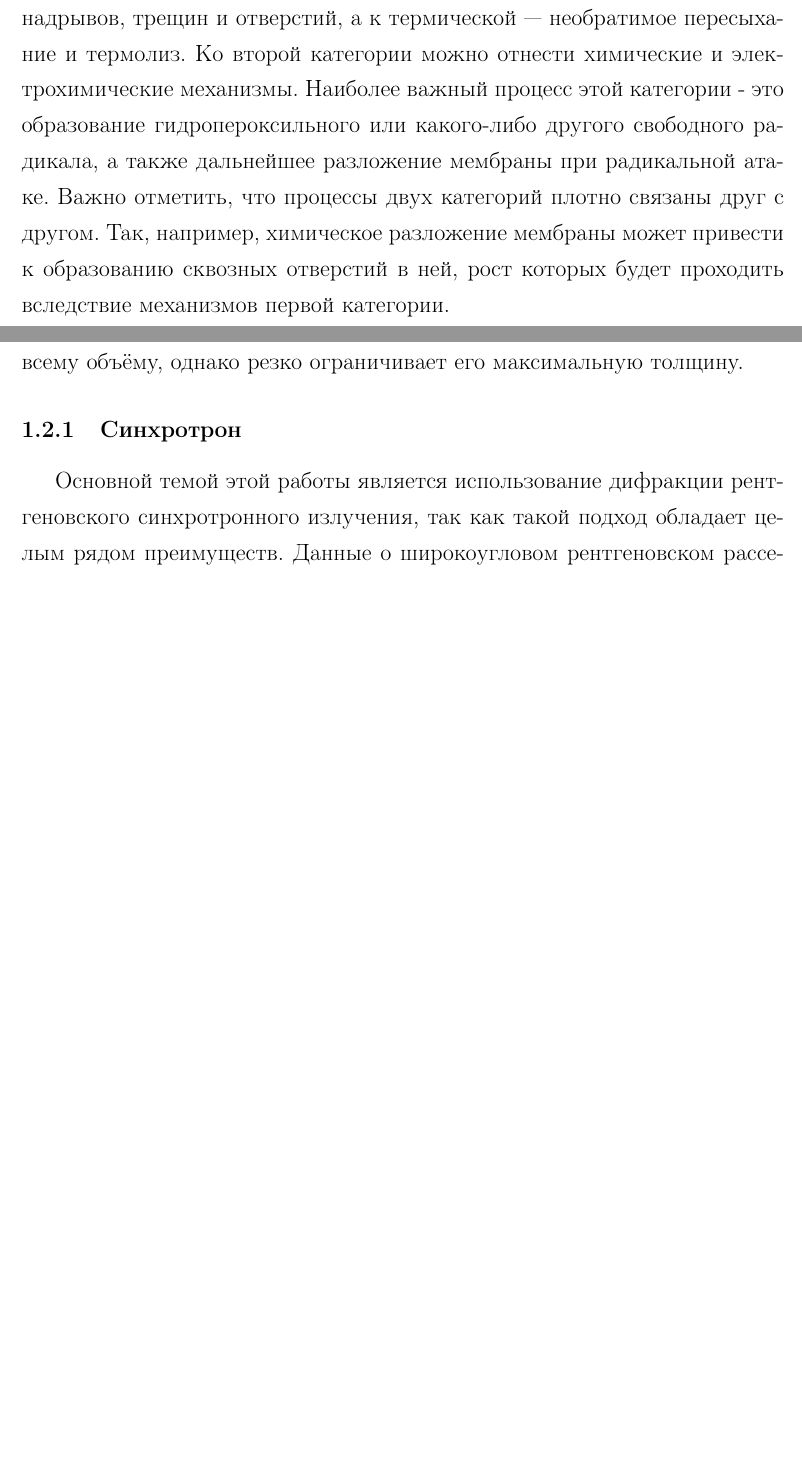
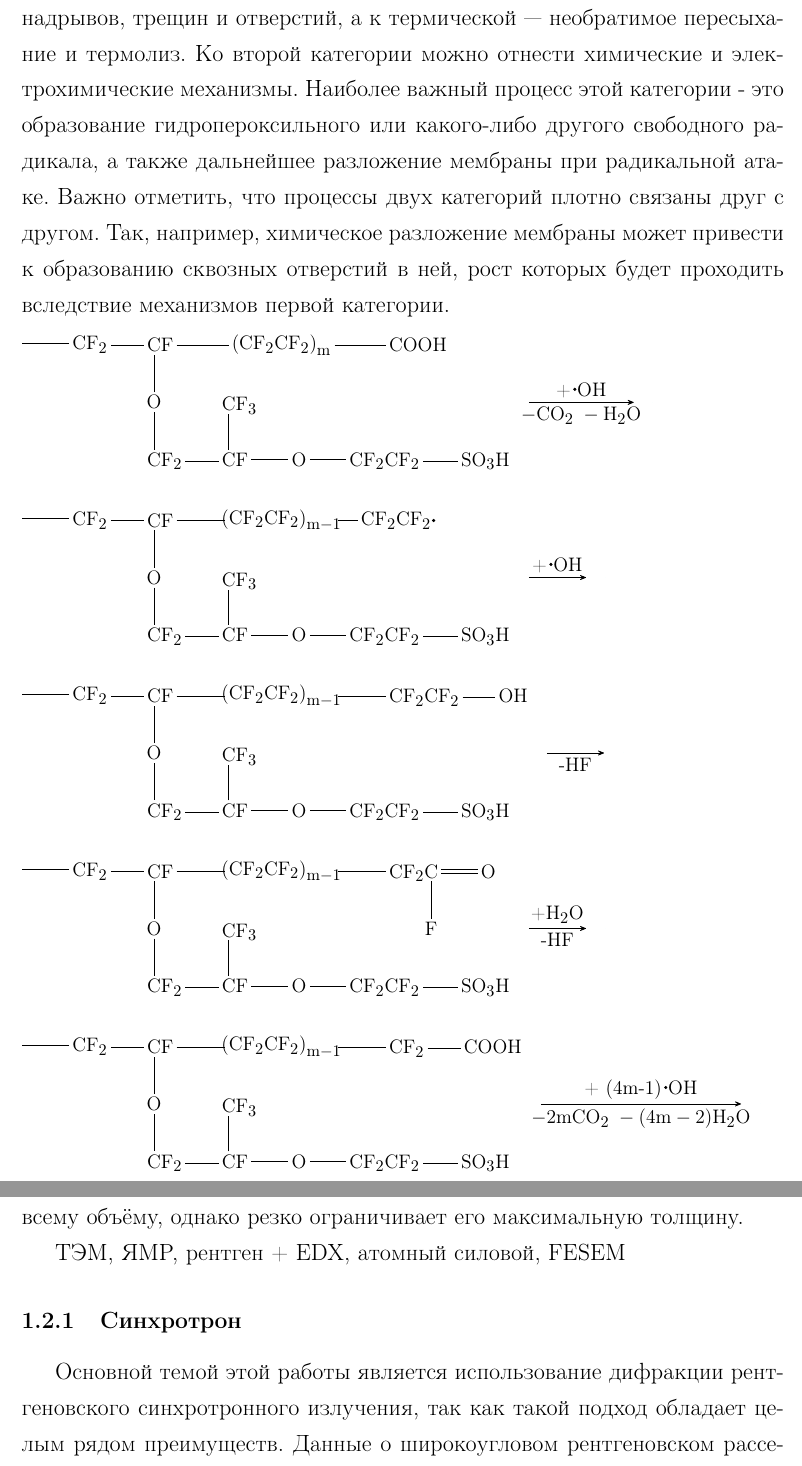
Before and after one commit to slinkoandrey/Hydrogen, a LaTeX document (litobzor/main.tex): two parts of pages 2 and 3 of 8 before the commit and two parts of pages 2 and 4 of 9 after it, joined at a grey line, cut so that both start at the same text, the shorter picture padded with empty space. Compiled offline with pdfLaTeX.

Commit message:
First reaction scheme

```diff
--- a/litobzor/main.tex
+++ b/litobzor/main.tex
@@ -31,6 +31,45 @@
 Важно отметить, что процессы двух категорий плотно связаны друг с другом.
 Так, например, химическое разложение мембраны может привести к образованию сквозных отверстий в ней, рост которых будет проходить вследствие механизмов первой категории.
 
+\definesubmol{sidechain}{(-[6]CF_2 - CF(-[2]CF_3) - O - CF_2CF_2 - SO_3 H)}
+\definesubmol{leftchain}{(-[-4]CF_2(-[4]))}
+
+\begin{scheme} [h!]
+	{\small
+	\schemestart
+	\chemfig{(O!{sidechain}(-[2]CF!{leftchain}--{(CF_2CF_2)}_m--COOH))}
+	\arrow{->[+ \charge{180=\.}{OH}][$-CO_2 \; -H_2O$]}[0,1.5]
+	\schemestop
+	\vspace{2 em}
+
+	\schemestart
+	\chemfig{(O!{sidechain}(-[2]CF!{leftchain}--{(CF_2CF_2)}_{m-1}--\charge{0=\.}{CF_2CF_2}))}
+	\arrow{->[+ \charge{180=\.}{OH}][]}
+	\schemestop
+	\vspace{2 em}
+
+	\schemestart
+	\chemfig{(O!{sidechain}(-[2]CF!{leftchain}--{(CF_2CF_2)}_{m-1}--CF_2CF_2-OH))}
+	\arrow{->[][-HF]}
+	\schemestop
+	\vspace{2 em}
+
+	\schemestart
+	\chemfig{(O!{sidechain}(-[2]CF!{leftchain}--{(CF_2CF_2)}_{m-1}--CF_2C(-[6,,3]F)=O))}
+	\arrow{->[$+H_2O$][-HF]}
+	\schemestop
+	\vspace{2 em}
+
+	\schemestart
+	\chemfig{(O!{sidechain}(-[2]CF!{leftchain}--{(CF_2CF_2)}_{m-1}--CF_2-COOH))}
+	\arrow{->[+ (4m-1) \charge{180=\.}{OH}][$-2m CO_2 \; -(4m-2) H_2O$]}[0,2.5]
+	\schemestop
+}
+\end{scheme}
+
+
+
+
 \subsubsection{Каталитический слой}
 
 В состав каталитического слоя, помимо других элементов, входит иономер, который по своим способам деградация во многом похожа на мембрану \cite{Okonkwo2021_I}.
@@ -50,6 +89,8 @@
 Для анализа изменений структуры применяются разнообразные техники, каждая из которых обладает рядом достоинств и недостатков.
 Так, например, использование оптических и сканирующих электронных микроскопов весьма популярно по причине простоты и доступности этих методов, однако ограничения в виде сравнительно низкого разрешения и возможности изучения только приповерхностных слоёв вынуждают искать другие подходы.
 Просвечивающая электронная микроскопия позволяет изучать образцы по всему объёму, однако резко ограничивает его максимальную толщину.
+
+ТЭМ, ЯМР, рентген + EDX, атомный силовой, FESEM
 
 \subsubsection{Синхротрон}
 
```
Also changed, not shown: litobzor/preamble.tex (+12 -0 lines), litobzor/main.pdf, 4 other files.
